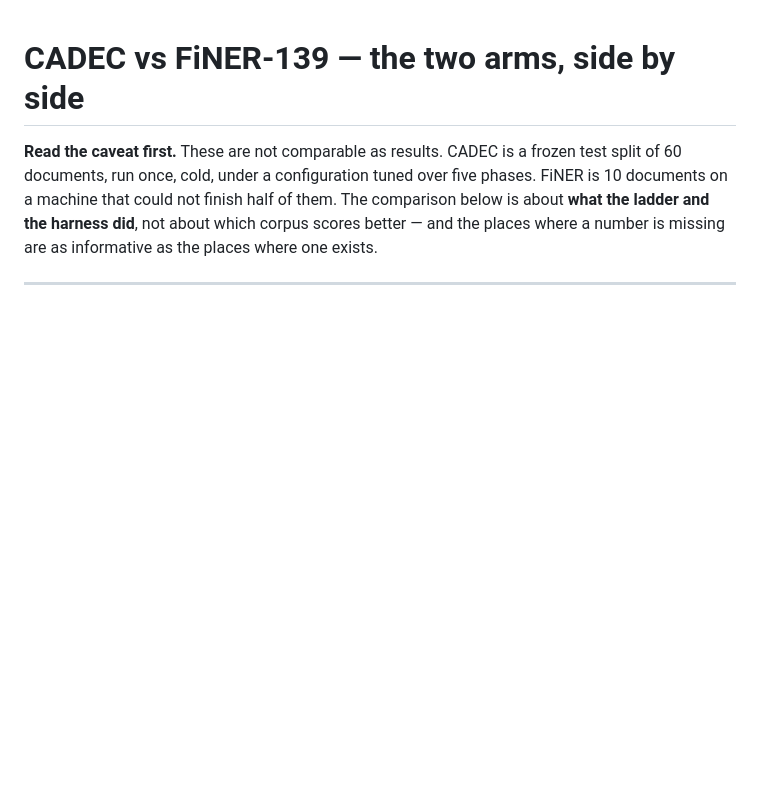
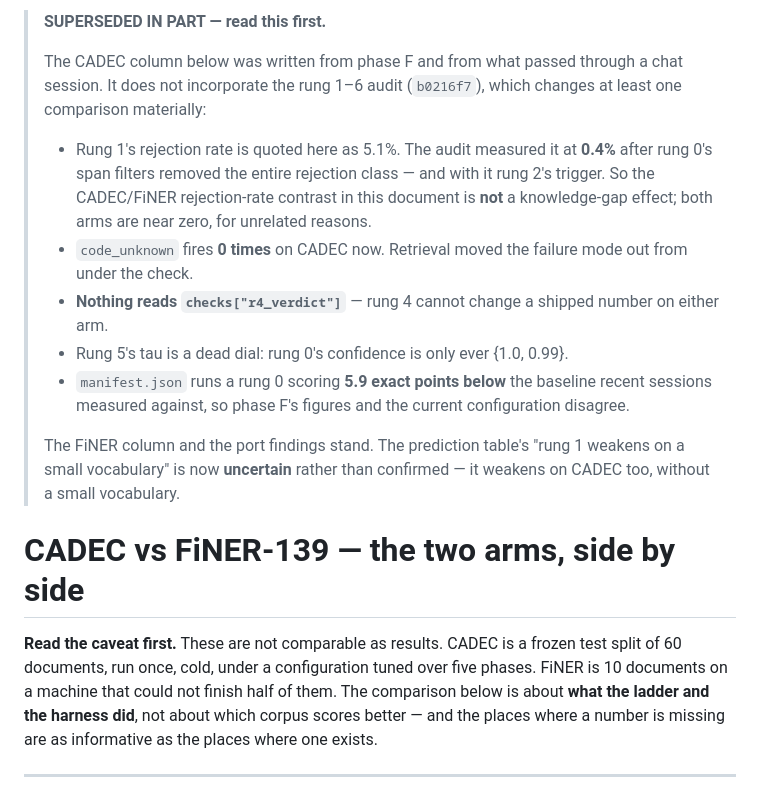
Before and after one commit to wbagais/reliability-ladder, a Markdown page: docs/cadec-vs-finer.md, the part around the change. GitHub-like rendering; blank space fills up the shorter version.

Commit message:
cadec-vs-finer: flag what the rung 1-6 audit supersedes

```diff
--- a/docs/cadec-vs-finer.md
+++ b/docs/cadec-vs-finer.md
@@ -1,3 +1,27 @@
+> **SUPERSEDED IN PART — read this first.**
+>
+> The CADEC column below was written from phase F and from what passed through
+> a chat session. It does not incorporate the rung 1–6 audit (`b0216f7`), which
+> changes at least one comparison materially:
+>
+> * Rung 1's rejection rate is quoted here as 5.1%. The audit measured it at
+>   **0.4%** after rung 0's span filters removed the entire rejection class —
+>   and with it rung 2's trigger. So the CADEC/FiNER rejection-rate contrast in
+>   this document is **not** a knowledge-gap effect; both arms are near zero,
+>   for unrelated reasons.
+> * `code_unknown` fires **0 times** on CADEC now. Retrieval moved the failure
+>   mode out from under the check.
+> * **Nothing reads `checks["r4_verdict"]`** — rung 4 cannot change a shipped
+>   number on either arm.
+> * Rung 5's tau is a dead dial: rung 0's confidence is only ever {1.0, 0.99}.
+> * `manifest.json` runs a rung 0 scoring **5.9 exact points below** the
+>   baseline recent sessions measured against, so phase F's figures and the
+>   current configuration disagree.
+>
+> The FiNER column and the port findings stand. The prediction table's "rung 1
+> weakens on a small vocabulary" is now **uncertain** rather than confirmed —
+> it weakens on CADEC too, without a small vocabulary.
+
 # CADEC vs FiNER-139 — the two arms, side by side
 
 **Read the caveat first.** These are not comparable as results. CADEC is a
```
